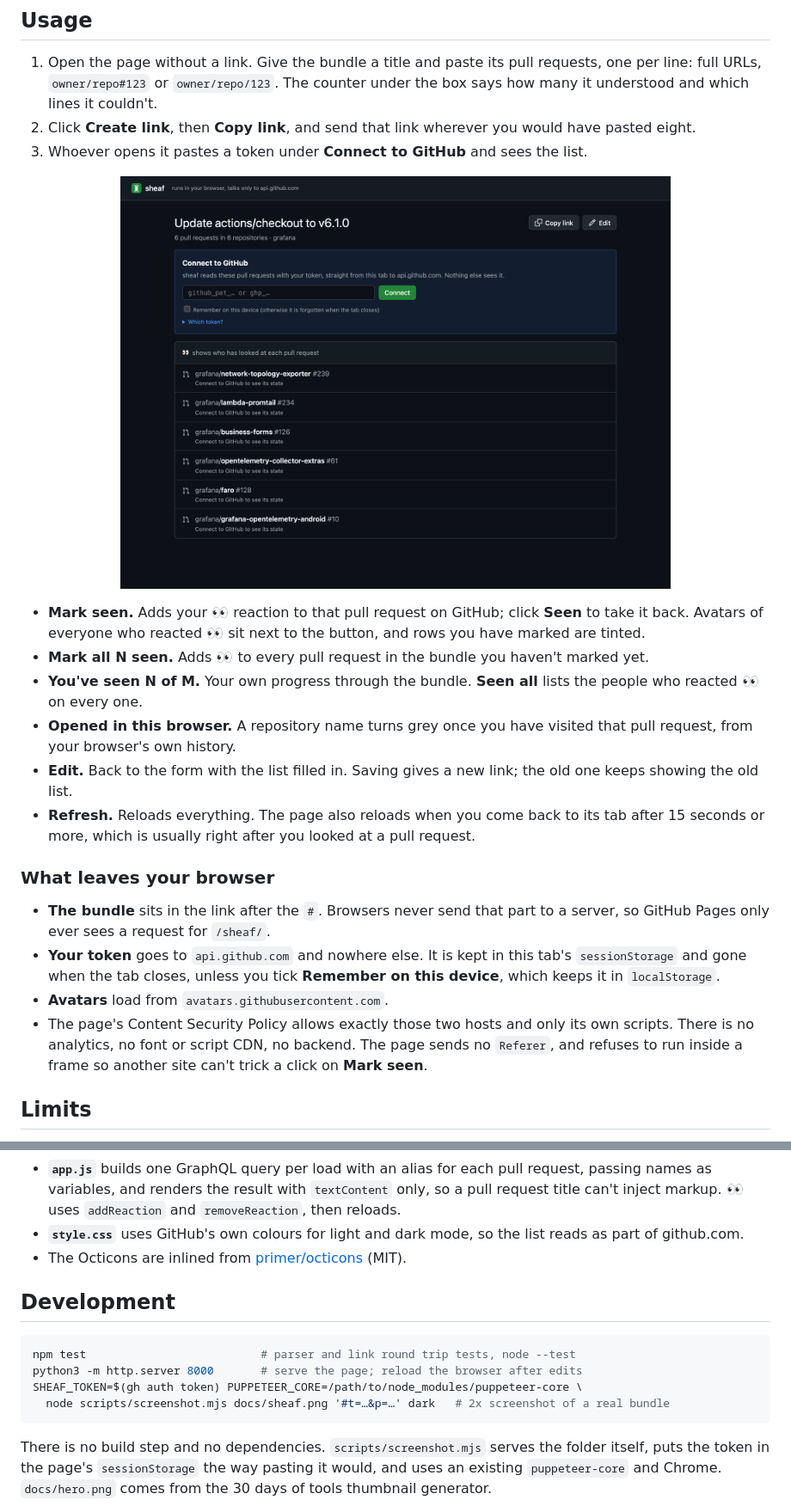
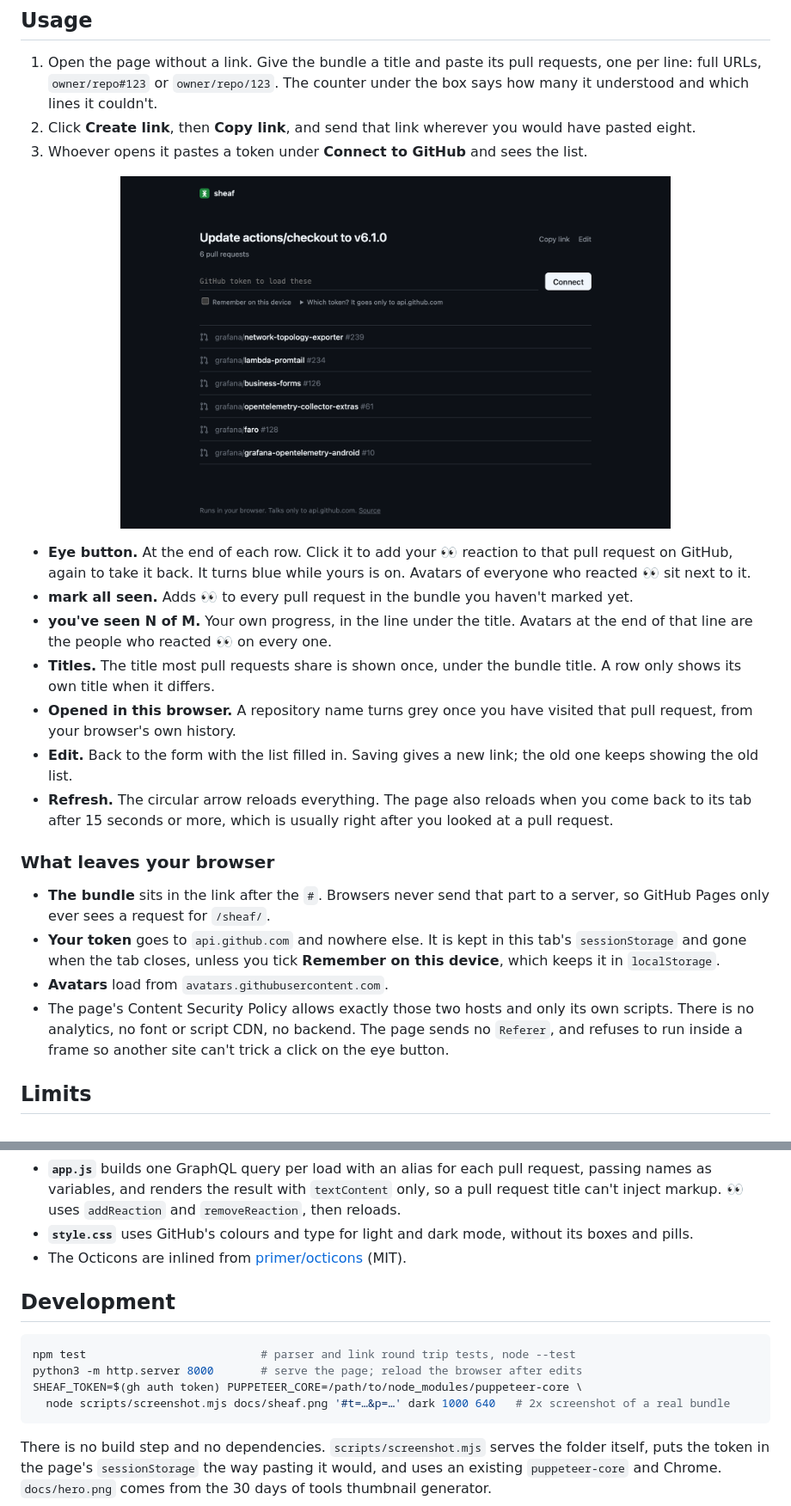
Before and after one commit to preacherxp/sheaf, a Markdown page: README.md, 2 parts joined by grey strips. Shown at 86% size. GitHub-like rendering; pictures changed too: docs/connect.png.

Commit message:
Quieter design: plain rows, one shared title, eye toggle

````diff
--- a/README.md
+++ b/README.md
@@ -42,17 +42,18 @@ Any static host works the same way, GitHub Pages included. To uninstall, click *
 
-- **Mark seen.** Adds your 👀 reaction to that pull request on GitHub; click **Seen** to take it back. Avatars of everyone who reacted 👀 sit next to the button, and rows you have marked are tinted.
-- **Mark all N seen.** Adds 👀 to every pull request in the bundle you haven't marked yet.
-- **You've seen N of M.** Your own progress through the bundle. **Seen all** lists the people who reacted 👀 on every one.
+- **Eye button.** At the end of each row. Click it to add your 👀 reaction to that pull request on GitHub, again to take it back. It turns blue while yours is on. Avatars of everyone who reacted 👀 sit next to it.
+- **mark all seen.** Adds 👀 to every pull request in the bundle you haven't marked yet.
+- **you've seen N of M.** Your own progress, in the line under the title. Avatars at the end of that line are the people who reacted 👀 on every one.
+- **Titles.** The title most pull requests share is shown once, under the bundle title. A row only shows its own title when it differs.
 - **Opened in this browser.** A repository name turns grey once you have visited that pull request, from your browser's own history.
 - **Edit.** Back to the form with the list filled in. Saving gives a new link; the old one keeps showing the old list.
-- **Refresh.** Reloads everything. The page also reloads when you come back to its tab after 15 seconds or more, which is usually right after you looked at a pull request.
+- **Refresh.** The circular arrow reloads everything. The page also reloads when you come back to its tab after 15 seconds or more, which is usually right after you looked at a pull request.
 
 ### What leaves your browser
 
 - **The bundle** sits in the link after the `#`. Browsers never send that part to a server, so GitHub Pages only ever sees a request for `/sheaf/`.
 - **Your token** goes to `api.github.com` and nowhere else. It is kept in this tab's `sessionStorage` and gone when the tab closes, unless you tick **Remember on this device**, which keeps it in `localStorage`.
 - **Avatars** load from `avatars.githubusercontent.com`.
-- The page's Content Security Policy allows exactly those two hosts and only its own scripts. There is no analytics, no font or script CDN, no backend. The page sends no `Referer`, and refuses to run inside a frame so another site can't trick a click on **Mark seen**.
+- The page's Content Security Policy allows exactly those two hosts and only its own scripts. There is no analytics, no font or script CDN, no backend. The page sends no `Referer`, and refuses to run inside a frame so another site can't trick a click on the eye button.
 
 ## Limits
 
@@ -85,7 +86,7 @@ flowchart LR
 - **`index.html`** loads the page and sets the Content Security Policy that pins every request to `api.github.com` and avatars.
 - **`bundle.js`** reads and writes the `#t=…&p=owner/repo/123,…` fragment. It accepts pull request URLs and the short forms, drops duplicates and anything that isn't a valid owner, repository and number, so nothing from the link reaches a query unchecked.
 - **`app.js`** builds one GraphQL query per load with an alias for each pull request, passing names as variables, and renders the result with `textContent` only, so a pull request title can't inject markup. 👀 uses `addReaction` and `removeReaction`, then reloads.
-- **`style.css`** uses GitHub's own colours for light and dark mode, so the list reads as part of github.com.
+- **`style.css`** uses GitHub's colours and type for light and dark mode, without its boxes and pills.
 - The Octicons are inlined from [primer/octicons](https://github.com/primer/octicons) (MIT).
 
 ## Development
@@ -94,7 +95,7 @@ flowchart LR
 npm test                          # parser and link round trip tests, node --test
 python3 -m http.server 8000       # serve the page; reload the browser after edits
 SHEAF_TOKEN=$(gh auth token) PUPPETEER_CORE=/path/to/node_modules/puppeteer-core \
-  node scripts/screenshot.mjs docs/sheaf.png '#t=…&p=…' dark   # 2x screenshot of a real bundle
+  node scripts/screenshot.mjs docs/sheaf.png '#t=…&p=…' dark 1000 640   # 2x screenshot of a real bundle
 ```
 
 There is no build step and no dependencies. `scripts/screenshot.mjs` serves the folder itself, puts the token in the page's `sessionStorage` the way pasting it would, and uses an existing `puppeteer-core` and Chrome. `docs/hero.png` comes from the 30 days of tools thumbnail generator.
````
Also changed, not shown: other parts of README.md (+3 -3 lines), docs/hero.png, docs/sheaf.png, 4 other files.
